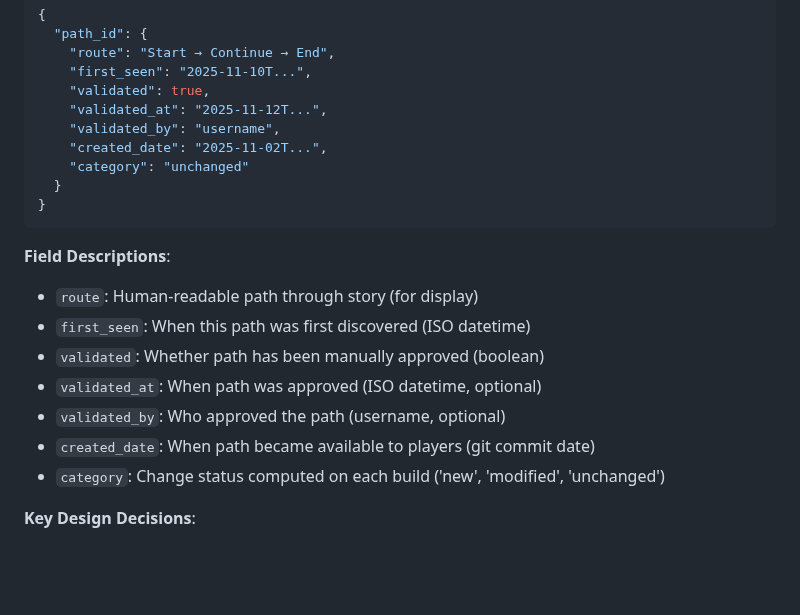
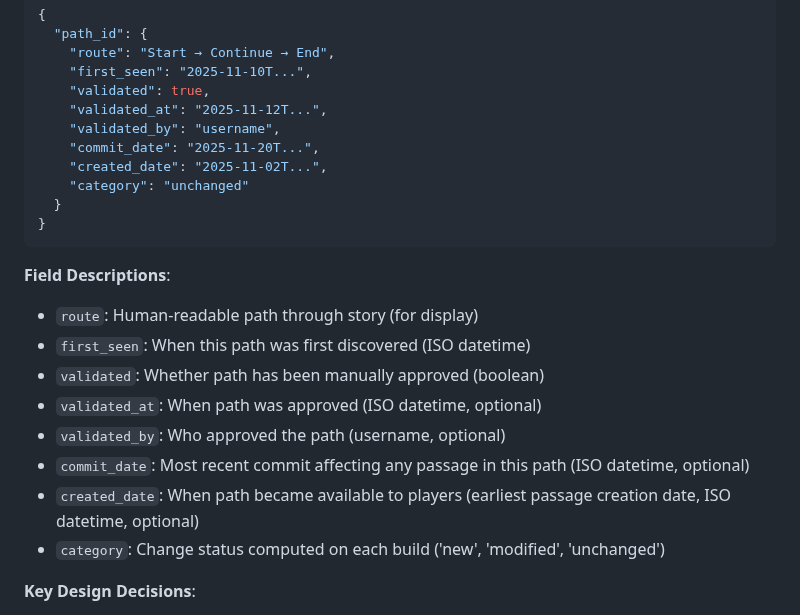
Before and after one commit to michaelansel/NaNoWriMo2025, a Markdown page: architecture/002-validation-cache.md, the part around the change. GitHub-like rendering; blank space fills up the shorter version.

Commit message:
Document commit_date field in validation cache
Fixed minor documentation omission identified in architect review:
- Added commit_date field to cache structure example
- Documented commit_date as "most recent commit affecting any passage in path"
- Distinguished from created_date (earliest passage creation)

This aligns ADR-002 specification with actual implementation in
generator.py lines 1478, 1484.

Architect review status: APPROVED (documentation fix complete)

```diff
--- a/architecture/002-validation-cache.md
+++ b/architecture/002-validation-cache.md
@@ -34,6 +34,7 @@ We decided to implement a **persistent validation cache** as a JSON file in the
     "validated": true,
     "validated_at": "2025-11-12T...",
     "validated_by": "username",
+    "commit_date": "2025-11-20T...",
     "created_date": "2025-11-02T...",
     "category": "unchanged"
   }
@@ -46,7 +47,8 @@ We decided to implement a **persistent validation cache** as a JSON file in the
 - `validated`: Whether path has been manually approved (boolean)
 - `validated_at`: When path was approved (ISO datetime, optional)
 - `validated_by`: Who approved the path (username, optional)
-- `created_date`: When path became available to players (git commit date)
+- `commit_date`: Most recent commit affecting any passage in this path (ISO datetime, optional)
+- `created_date`: When path became available to players (earliest passage creation date, ISO datetime, optional)
 - `category`: Change status computed on each build ('new', 'modified', 'unchanged')
 
 **Key Design Decisions**:
```
